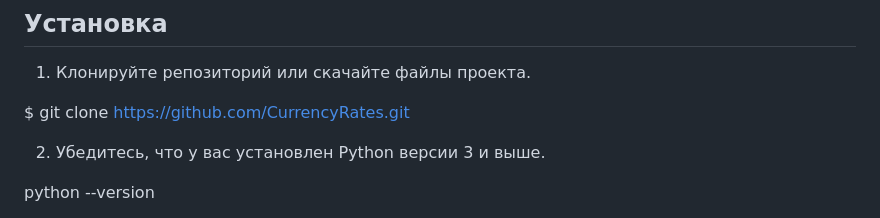
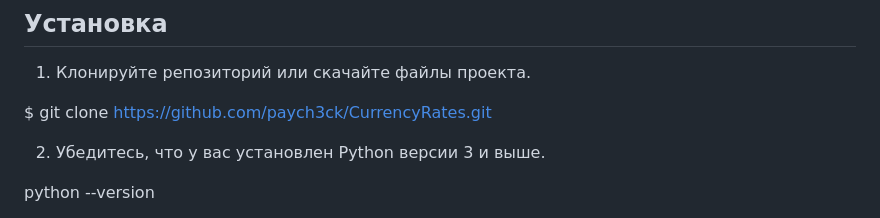
Before and after one commit to paych3ck/CurrencyRates, a Markdown page: README.md, the part around the change. Rendered like a GitHub page.

```diff
--- a/README.md
+++ b/README.md
@@ -7,7 +7,7 @@
 1. Клонируйте репозиторий или скачайте файлы проекта.
 
 
-$ git clone https://github.com/CurrencyRates.git
+$ git clone https://github.com/paych3ck/CurrencyRates.git
 
 
 2. Убедитесь, что у вас установлен Python версии 3 и выше.
```
